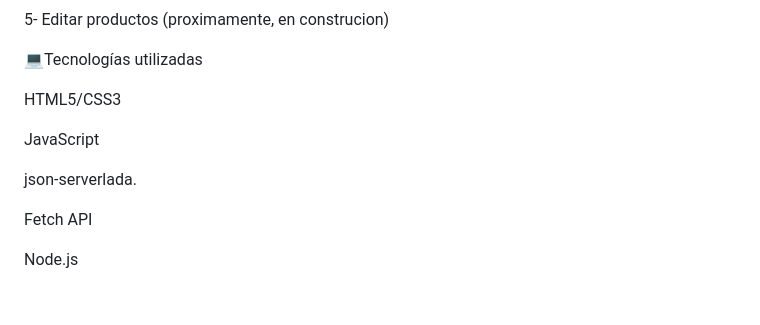
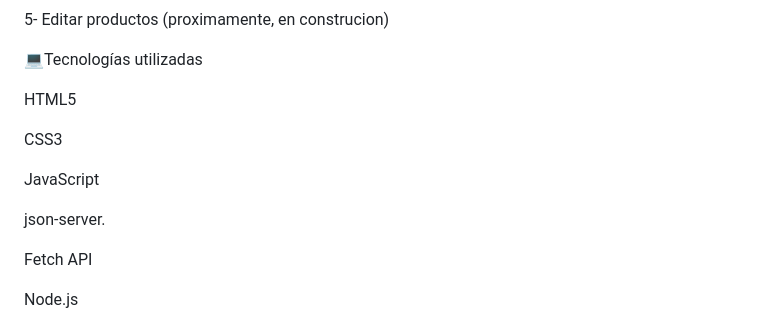
Before and after one commit to iborjas21/AluraGeek, a Markdown page: README.md, the part around the change. GitHub-like rendering; blank space fills up the shorter version.

```diff
--- a/README.md
+++ b/README.md
@@ -35,11 +35,13 @@ Con esta aplicacion usted podrá
 
 💻Tecnologías utilizadas
 
-HTML5/CSS3
+HTML5
+
+CSS3
 
 JavaScript
 
-json-serverlada.
+json-server.
 
 Fetch API
 
```
